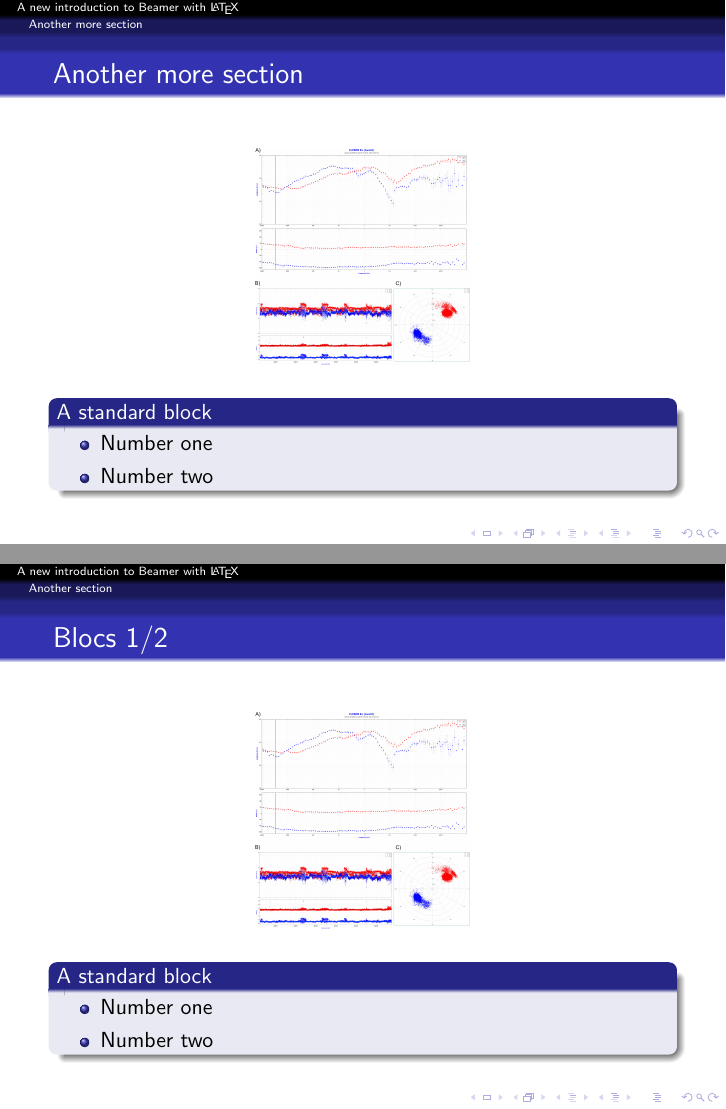
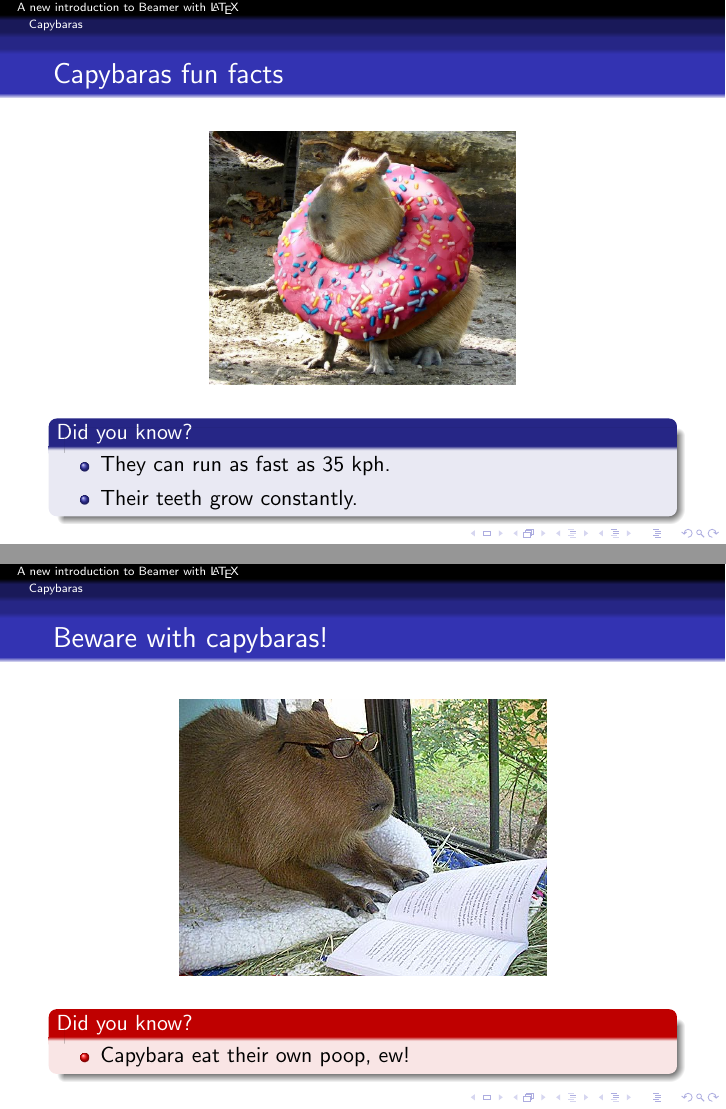
Before and after one commit to camila-riba/new-repo, LaTeX slides (beamer_presentation_example.tex): pages 6 and 9 of 9 before the commit and pages 6 and 8 of 8 after it, joined at a grey line. Compiled offline with pdfLaTeX.

Commit message:
capybara slides

```diff
--- a/beamer_presentation_example.tex
+++ b/beamer_presentation_example.tex
@@ -76,37 +78,31 @@
 \end{frame}
 
 
-\section{Another more section}
-\begin{frame}{Another more section}
+
+
+\section{Capybaras}
+\begin{frame}{Capybaras fun facts}
 	\begin{center}
-		\includegraphics[width = .35\textwidth]{phd-isterre-poster-2023-fig.jpg}
+		\includegraphics[width = .50\textwidth]{capydonut.jpg}
 	\end{center}
-	\begin{block} {A standard block}
+	\begin{block} {Did you know?}
 		\begin{itemize}
-			\item Number one
-			\item Number two
+			\item They can run as fast as 35 kph.
+			\item Their teeth grow constantly.
 		\end{itemize}
 	\end{block}
 \end{frame}
 
-
-
-\section{Another section}
-\begin{frame}{Blocs 1/2}
+\begin{frame}{Beware with capybaras!}
 	\begin{center}
-		\includegraphics[width = .35\textwidth]{phd-isterre-poster-2023-fig.jpg}
+		\includegraphics[width = .60\textwidth]{studybara.jpg}
 	\end{center}
-	\begin{block} {A standard block}
+	\begin{alertblock} {Did you know?}
 		\begin{itemize}
 			\pause
-			\item Number one
-			\pause
-			\item Number two
+			\item Capybara eat their own poop, ew!
 		\end{itemize}
-	\end{block}
+	\end{alertblock}
 \end{frame}
 
-
-
-
 \end{document}
```
Also changed, not shown: beamer_presentation_example.pdf, capydonut.jpg (added), studybara.jpg (added), beamer_presentation_example.tex (2 more changed lines), 6 other files.
